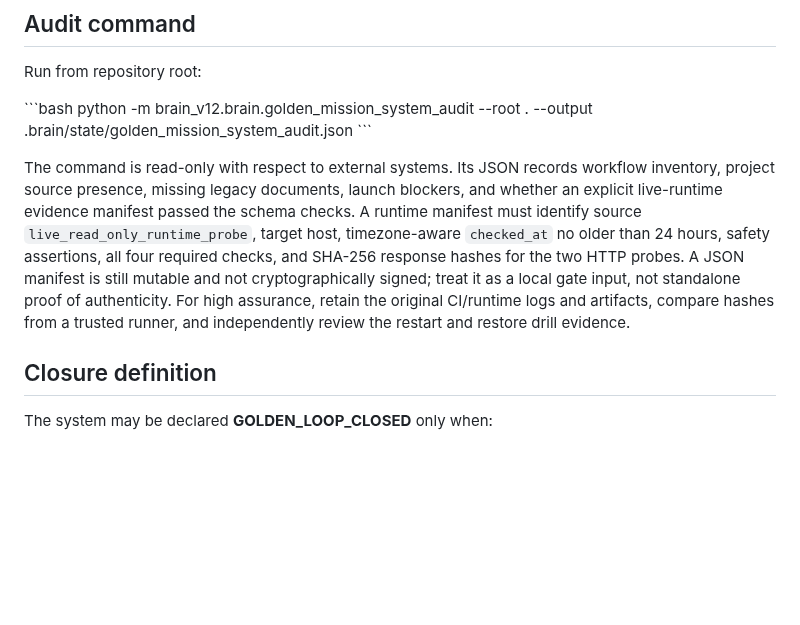
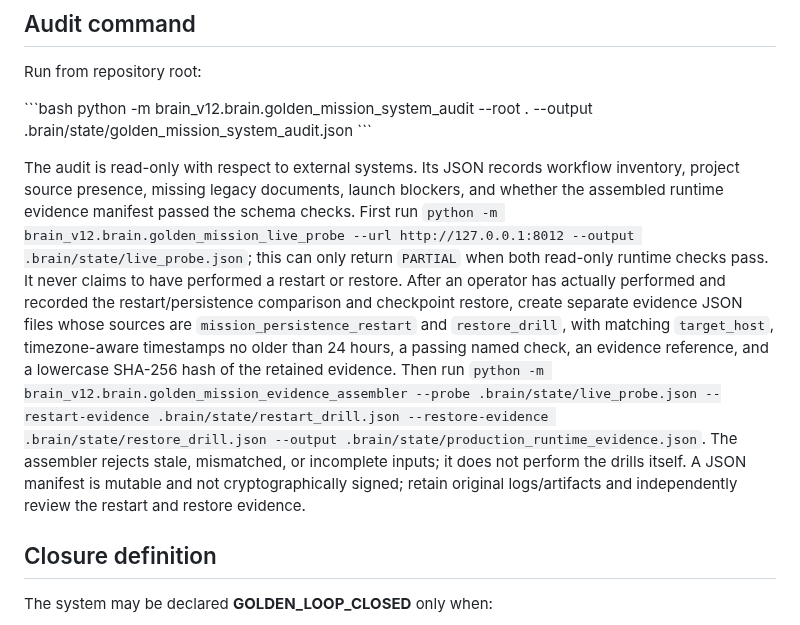
Before and after one commit to omarenserat1980/MySimpleProject, a Markdown page: docs/GOLDEN_MISSION_SYSTEM_AUDIT.md, the part around the change. Rendered like a GitHub page; blank space fills up the shorter version.

Commit message:
Document two-stage live probe and operator-supplied recovery evidence

```diff
--- a/docs/GOLDEN_MISSION_SYSTEM_AUDIT.md
+++ b/docs/GOLDEN_MISSION_SYSTEM_AUDIT.md
@@ -89,7 +89,7 @@ Run from repository root:
 python -m brain_v12.brain.golden_mission_system_audit --root . --output .brain/state/golden_mission_system_audit.json
 \`\`\`
 
-The command is read-only with respect to external systems. Its JSON records workflow inventory, project source presence, missing legacy documents, launch blockers, and whether an explicit live-runtime evidence manifest passed the schema checks. A runtime manifest must identify source `live_read_only_runtime_probe`, target host, timezone-aware `checked_at` no older than 24 hours, safety assertions, all four required checks, and SHA-256 response hashes for the two HTTP probes. A JSON manifest is still mutable and not cryptographically signed; treat it as a local gate input, not standalone proof of authenticity. For high assurance, retain the original CI/runtime logs and artifacts, compare hashes from a trusted runner, and independently review the restart and restore drill evidence.
+The audit is read-only with respect to external systems. Its JSON records workflow inventory, project source presence, missing legacy documents, launch blockers, and whether the assembled runtime evidence manifest passed the schema checks. First run `python -m brain_v12.brain.golden_mission_live_probe --url http://127.0.0.1:8012 --output .brain/state/live_probe.json`; this can only return `PARTIAL` when both read-only runtime checks pass. It never claims to have performed a restart or restore. After an operator has actually performed and recorded the restart/persistence comparison and checkpoint restore, create separate evidence JSON files whose sources are `mission_persistence_restart` and `restore_drill`, with matching `target_host`, timezone-aware timestamps no older than 24 hours, a passing named check, an evidence reference, and a lowercase SHA-256 hash of the retained evidence. Then run `python -m brain_v12.brain.golden_mission_evidence_assembler --probe .brain/state/live_probe.json --restart-evidence .brain/state/restart_drill.json --restore-evidence .brain/state/restore_drill.json --output .brain/state/production_runtime_evidence.json`. The assembler rejects stale, mismatched, or incomplete inputs; it does not perform the drills itself. A JSON manifest is mutable and not cryptographically signed; retain original logs/artifacts and independently review the restart and restore evidence.
 
 ## Closure definition
 
```
